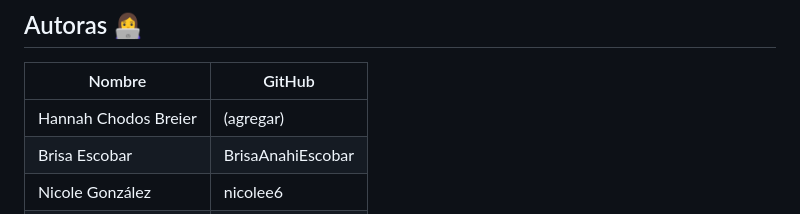
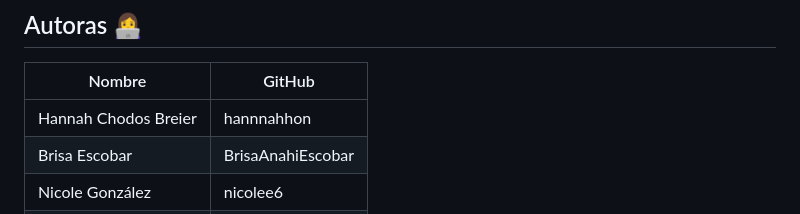
Before and after one commit to CET-Programacion-Asistida-con-IA-2026/proyecto-equipo19-grupoB, a Markdown page: README.md, the part around the change. GitHub-like rendering.

```diff
--- a/README.md
+++ b/README.md
@@ -105,7 +105,7 @@ Luego abrir la URL que aparece en consola (generalmente `http://localhost:3000`)
 
 | Nombre | GitHub |
 |---|---|
-| Hannah Chodos Breier | (agregar) |
+| Hannah Chodos Breier | hannnahhon |
 | Brisa Escobar | BrisaAnahiEscobar |
 | Nicole González | nicolee6 |
 | Maurehen Torres | Maurehen29-05 |
```
